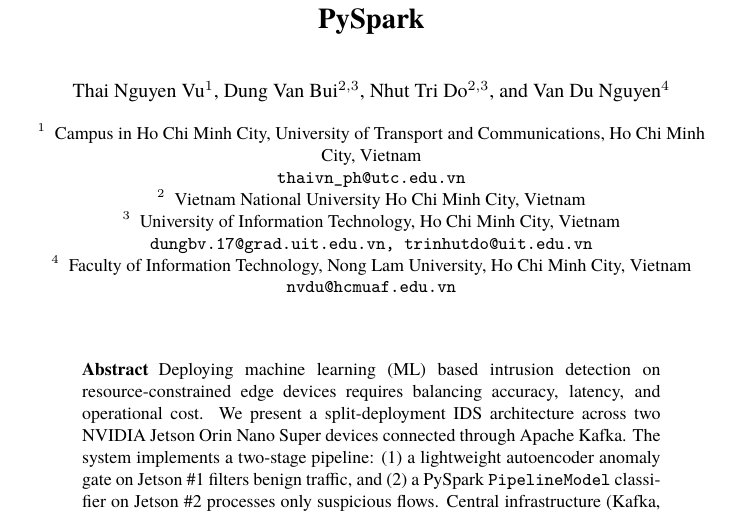
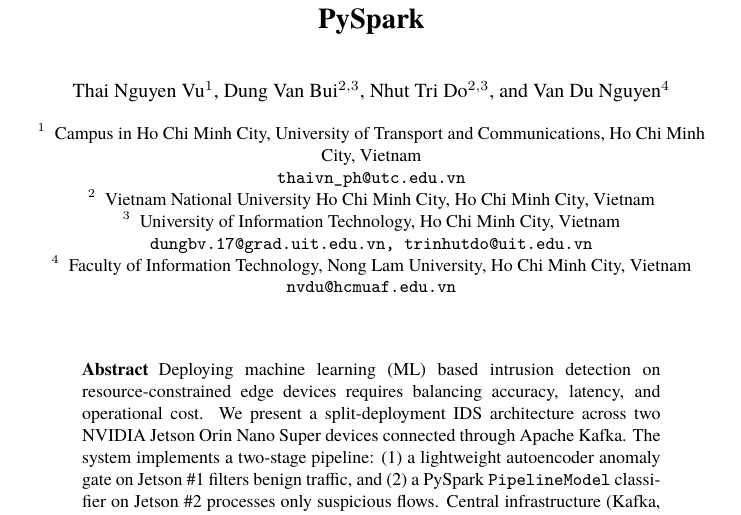
Before and after one commit to vuthainguyen1602/Thesis_IDS, a LaTeX thesis (papers/soict2026/manuscript/main.tex): part of page 1 of 14, cut so that both start at the same text. Compiled offline with XeLaTeX; a missing font is replaced by an installed copy or a similar font.

Commit message:
soict: add the city to the VNU-HCM affiliation too
All four affiliations now end in "Ho Chi Minh City, Vietnam", including
affiliation 2, which therefore repeats the city ("Vietnam National
University Ho Chi Minh City, Ho Chi Minh City, Vietnam") — kept for
uniformity with the other three at the author's request.

Rebuild (14 pages, unchanged) and refresh output/pdfs/SOICT2026.pdf.

```diff
--- a/papers/soict2026/manuscript/main.tex
+++ b/papers/soict2026/manuscript/main.tex
@@ -73,7 +73,7 @@
 \institute{Campus in Ho Chi Minh City, University of Transport and Communications, Ho Chi Minh City, Vietnam\\
 \email{thaivn\_ph@utc.edu.vn}
 \and
-Vietnam National University Ho Chi Minh City, Vietnam
+Vietnam National University Ho Chi Minh City, Ho Chi Minh City, Vietnam
 \and
 University of Information Technology, Ho Chi Minh City, Vietnam\\
 \email{dungbv.17@grad.uit.edu.vn, trinhutdo@uit.edu.vn}
```
Also changed, not shown: output/pdfs/SOICT2026.pdf.
